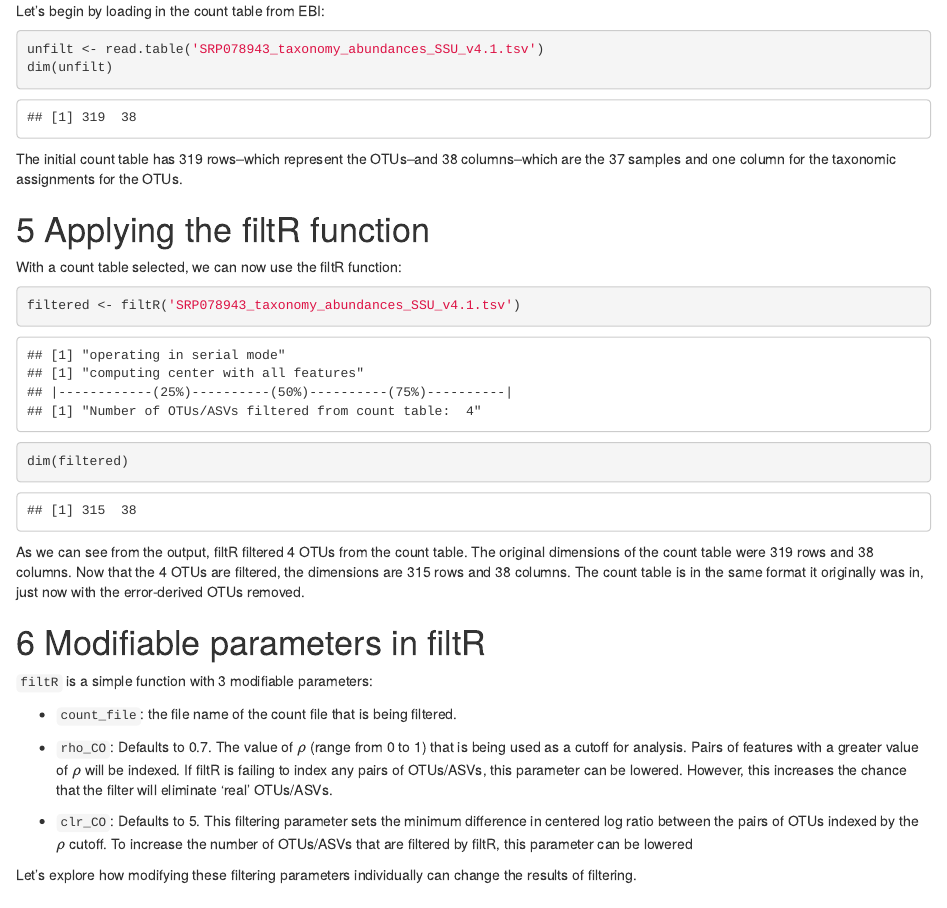
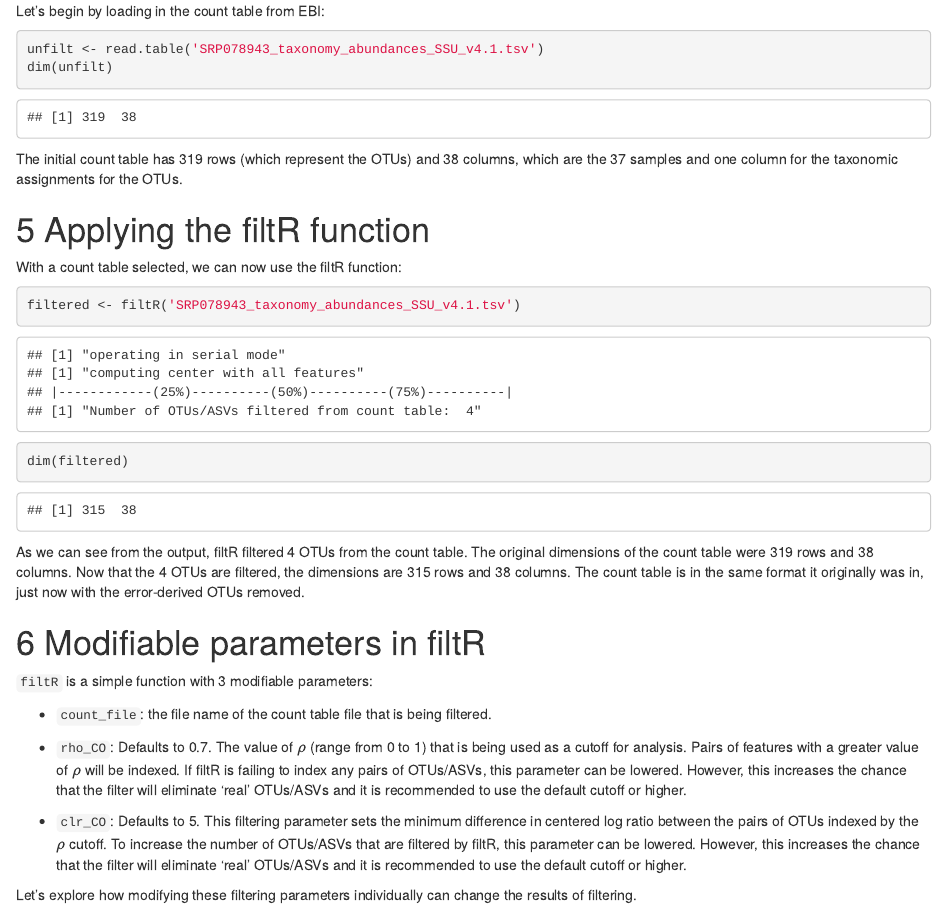
Before and after one commit to bjoris33/filtR, an R Markdown document (inst/doc/filtR.rmd): the page in a window 1100 px wide, from 990 px down. The pictures show the output file inst/doc/filtR.html that the author committed with the source, opened offline.

Commit message:
Clarity editing

````diff
--- a/inst/doc/filtR.rmd
+++ b/inst/doc/filtR.rmd
@@ -43,7 +43,7 @@ Let's begin by loading in the count table from EBI:
 unfilt <- read.table('SRP078943_taxonomy_abundances_SSU_v4.1.tsv')
 dim(unfilt)
 ```
-The initial count table has 319 rows--which represent the OTUs--and 38 columns--which are the 37 samples and one column for the taxonomic assignments for the OTUs.
+The initial count table has 319 rows (which represent the OTUs) and 38 columns, which are the 37 samples and one column for the taxonomic assignments for the OTUs.
 
 # Applying the filtR function
 With a count table selected, we can now use the filtR function:
@@ -56,11 +56,11 @@ As we can see from the output, filtR filtered 4 OTUs from the count table. The o
 # Modifiable parameters in filtR
 `filtR` is a simple function with 3 modifiable parameters:
 
-* `count_file`: the file name of the count file that is being filtered.
+* `count_file`: the file name of the count table file that is being filtered.
 
-* `rho_CO`: Defaults to 0.7. The value of $\rho$ (range from 0 to 1) that is being used as a cutoff for analysis. Pairs of features with a greater value of $\rho$ will be indexed. If filtR is failing to index any pairs of OTUs/ASVs, this parameter can be lowered. However, this increases the chance that the filter will eliminate 'real' OTUs/ASVs.
+* `rho_CO`: Defaults to 0.7. The value of $\rho$ (range from 0 to 1) that is being used as a cutoff for analysis. Pairs of features with a greater value of $\rho$ will be indexed. If filtR is failing to index any pairs of OTUs/ASVs, this parameter can be lowered. However, this increases the chance that the filter will eliminate 'real' OTUs/ASVs and it is recommended to use the default cutoff or higher.
 
-* `clr_CO`: Defaults to 5. This filtering parameter sets the minimum difference in centered log ratio between the pairs of OTUs indexed by the $\rho$ cutoff. To increase the number of OTUs/ASVs that are filtered by filtR, this parameter can be lowered
+* `clr_CO`: Defaults to 5. This filtering parameter sets the minimum difference in centered log ratio between the pairs of OTUs indexed by the $\rho$ cutoff. To increase the number of OTUs/ASVs that are filtered by filtR, this parameter can be lowered. However, this increases the chance that the filter will eliminate 'real' OTUs/ASVs and it is recommended to use the default cutoff or higher.
 
 Let's explore how modifying these filtering parameters individually can change the results of filtering.
 
````
Also changed, not shown: R/filtR_function.R (+3 -3 lines), vignettes/filtR.rmd (+4 -4 lines), README.md, inst/doc/filtR.html, 2 other files.
